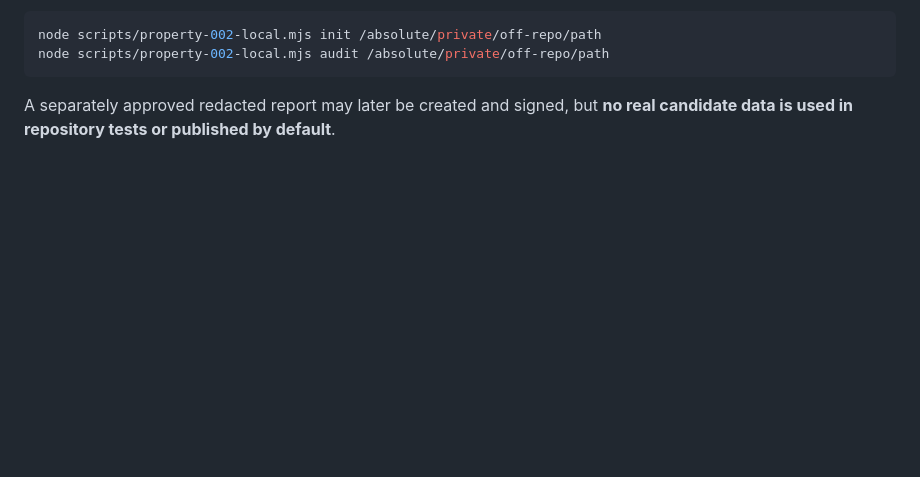
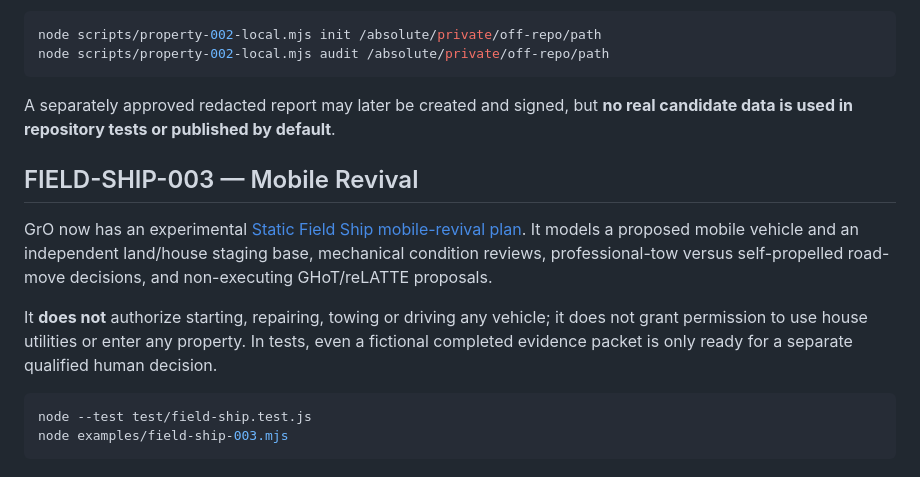
Before and after one commit to the-static-collective/GrO, a Markdown page: README.md, the part around the change. Rendered like a GitHub page; blank space fills up the shorter version.

Commit message:
docs(gro): introduce Static Field Ship and hangar-independent mobile revival project

````diff
--- a/README.md
+++ b/README.md
@@ -137,3 +137,14 @@ node scripts/property-002-local.mjs audit /absolute/private/off-repo/path
 
 A separately approved redacted report may later be created and signed, but
 **no real candidate data is used in repository tests or published by default**.
+
+## FIELD-SHIP-003 — Mobile Revival
+
+GrO now has an experimental [Static Field Ship mobile-revival plan](docs/FIELD-SHIP-003.md). It models a proposed mobile vehicle and an independent land/house staging base, mechanical condition reviews, professional-tow versus self-propelled road-move decisions, and non-executing GHoT/reLATTE proposals.
+
+It **does not** authorize starting, repairing, towing or driving any vehicle; it does not grant permission to use house utilities or enter any property. In tests, even a fictional completed evidence packet is only ready for a separate qualified human decision.
+
+```bash
+node --test test/field-ship.test.js
+node examples/field-ship-003.mjs
+```
````
